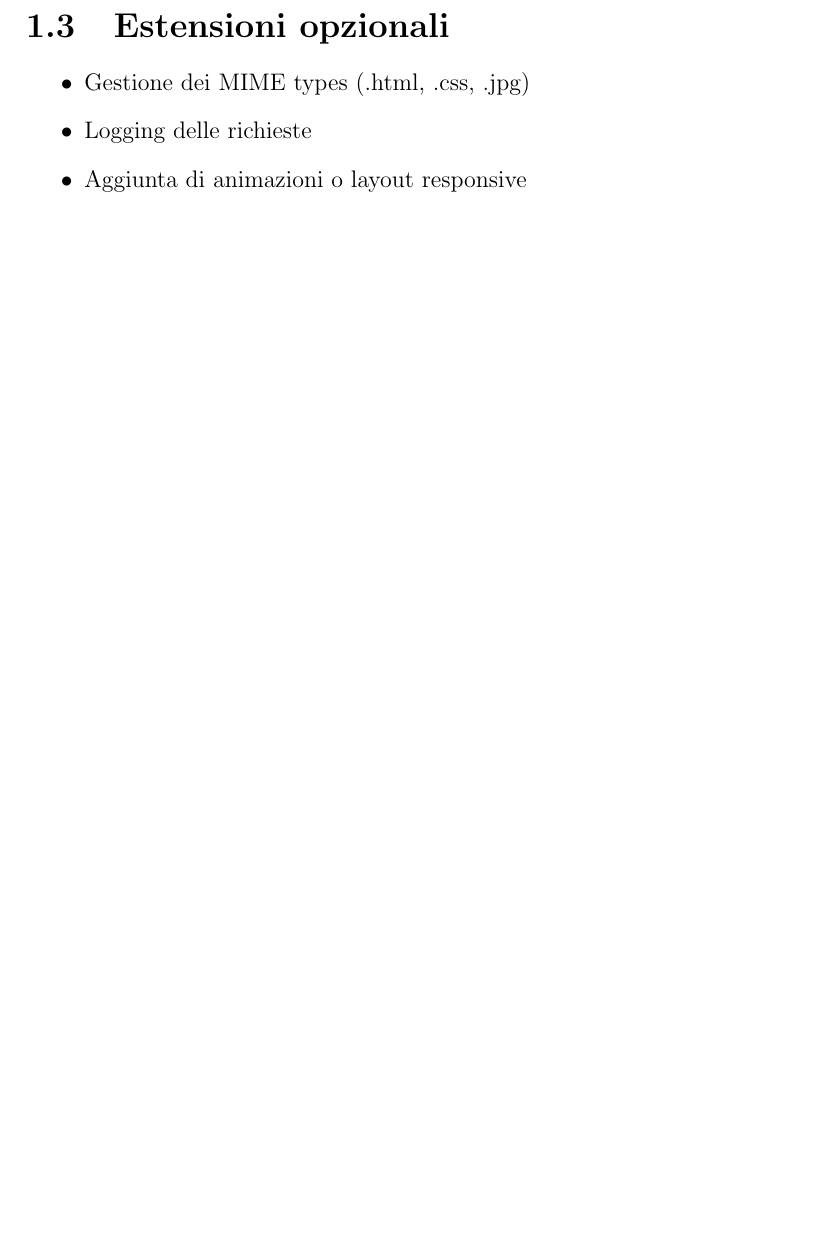
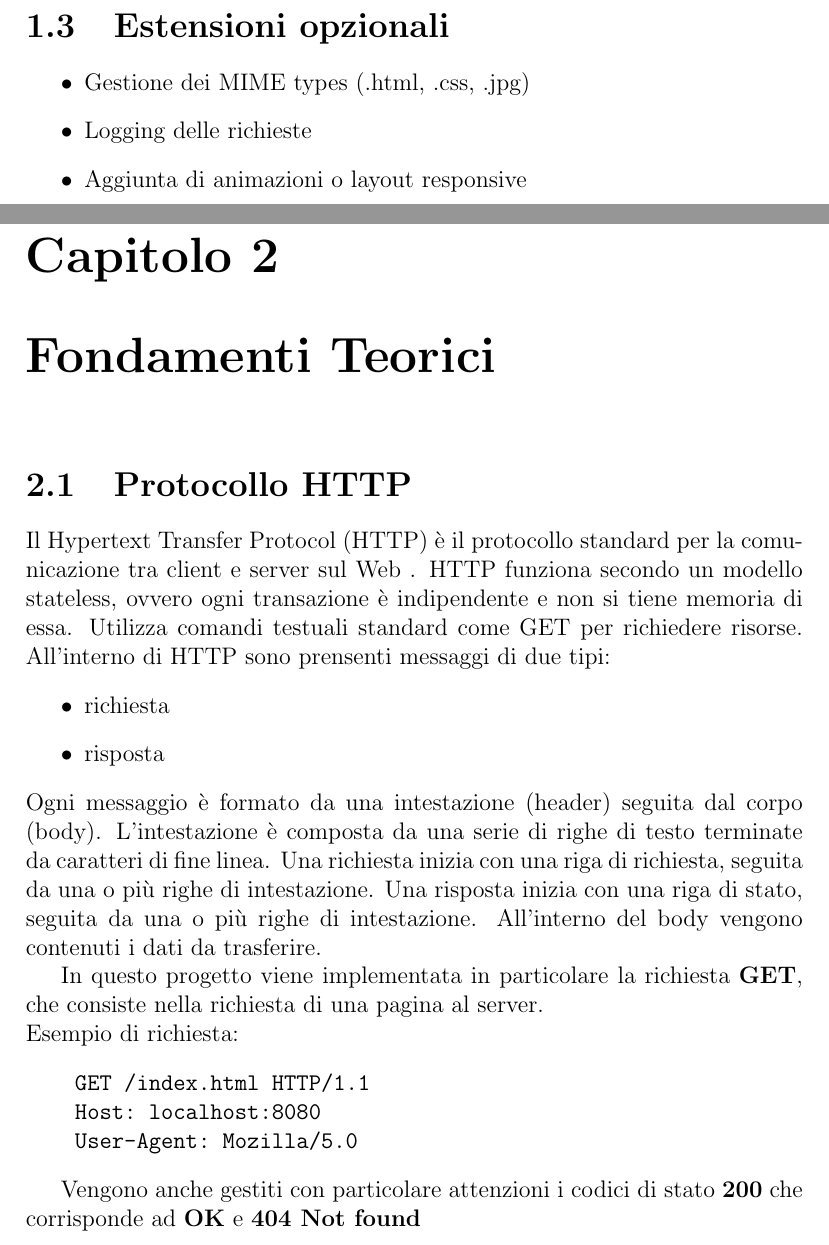
Before and after one commit to GiovanniRava/progettoProgrammazioneReti, a LaTeX document (relazione.tex): part of page 4 of 4 before the commit and two parts of pages 4 and 5 of 6 after it, the two joined at a grey line, cut so that both start at the same text, the shorter picture padded with empty space. Compiled offline with pdfLaTeX.

Commit message:
wrote firts theory part

```diff
--- a/relazione.tex
+++ b/relazione.tex
@@ -42,4 +42,28 @@ Progettare un semplice server HTTP in Python (usando socket) e servire un sito w
     \item Logging delle richieste
     \item Aggiunta di animazioni o layout responsive
 \end{itemize}
+\chapter{Fondamenti Teorici}
+\section{Protocollo HTTP}
+Il Hypertext Transfer Protocol (HTTP) è il protocollo standard per la comunicazione tra client e server sul Web . HTTP funziona secondo
+un modello stateless, ovvero ogni transazione è indipendente e non si tiene memoria di essa. Utilizza comandi testuali standard come
+GET per richiedere risorse. All'interno di HTTP sono prensenti messaggi di due tipi:
+\begin{itemize}
+    \item richiesta
+    \item risposta
+\end{itemize}
+Ogni messaggio è formato da una intestazione (header) seguita dal corpo (body). L'intestazione è composta da una serie di righe di testo
+terminate da caratteri di fine linea. Una richiesta inizia con una riga di richiesta, seguita da una o più righe di intestazione. Una
+risposta inizia con una riga di stato, seguita da una o più righe di intestazione. All'interno del body vengono contenuti i dati da
+trasferire.
+
+In questo progetto viene implementata in particolare la richiesta \textbf{GET}, che consiste nella richiesta di una pagina al server. \\Esempio di
+richiesta:
+\begin{verbatim}
+    GET /index.html HTTP/1.1
+    Host: localhost:8080
+    User-Agent: Mozilla/5.0
+\end{verbatim}
+
+Vengono anche gestiti con particolare attenzioni i codici di stato \textbf{200} che corrisponde ad \textbf{OK} e \textbf{404 Not found}
+\section{Socket}
 \end{document}
```
Also changed, not shown: relazione.pdf, 6 other files.
